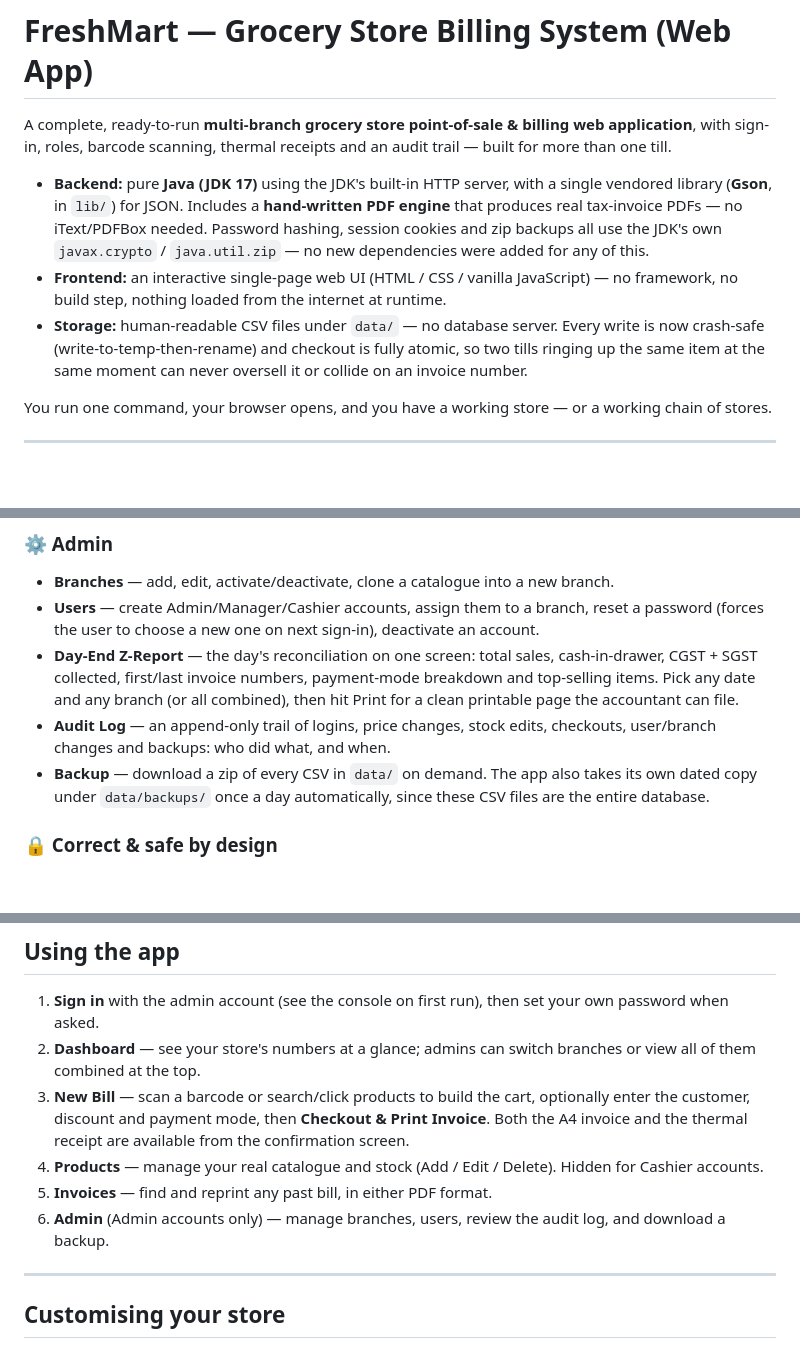
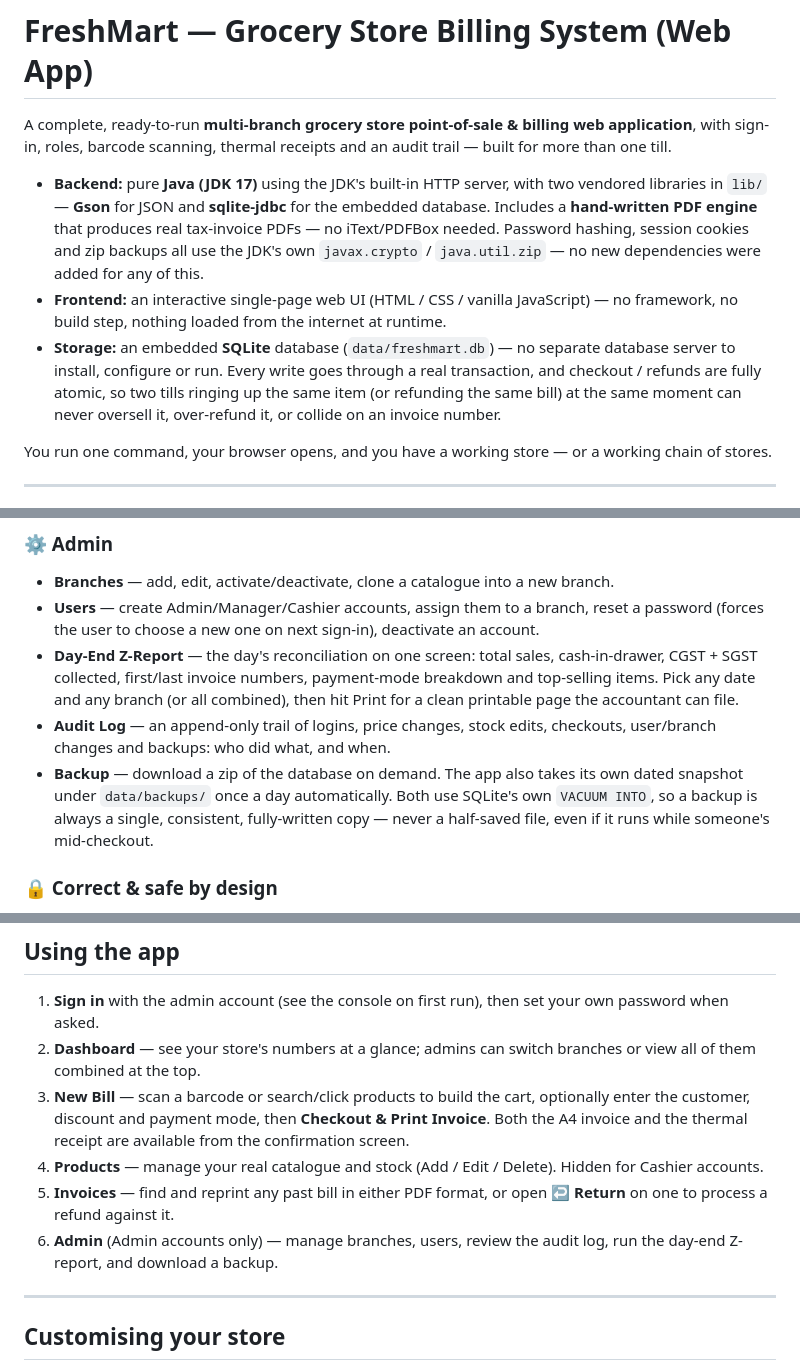
Before and after one commit to vasanthaprasath-ops/Billing-Project, a Markdown page: README.md, 3 parts joined by grey strips. Rendered like a GitHub page; blank space fills up the shorter version.

```diff
--- a/README.md
+++ b/README.md
@@ -4,16 +4,18 @@ A complete, ready-to-run **multi-branch grocery store point-of-sale & billing we
 application**, with sign-in, roles, barcode scanning, thermal receipts and an audit trail —
 built for more than one till.
 
-- **Backend:** pure **Java (JDK 17)** using the JDK's built-in HTTP server, with a single
-  vendored library (**Gson**, in `lib/`) for JSON. Includes a **hand-written PDF engine**
-  that produces real tax-invoice PDFs — no iText/PDFBox needed. Password hashing, session
-  cookies and zip backups all use the JDK's own `javax.crypto` / `java.util.zip` — no new
-  dependencies were added for any of this.
+- **Backend:** pure **Java (JDK 17)** using the JDK's built-in HTTP server, with two
+  vendored libraries in `lib/` — **Gson** for JSON and **sqlite-jdbc** for the embedded
+  database. Includes a **hand-written PDF engine** that produces real tax-invoice PDFs —
+  no iText/PDFBox needed. Password hashing, session cookies and zip backups all use the
+  JDK's own `javax.crypto` / `java.util.zip` — no new dependencies were added for any of
+  this.
 - **Frontend:** an interactive single-page web UI (HTML / CSS / vanilla JavaScript) — no
   framework, no build step, nothing loaded from the internet at runtime.
-- **Storage:** human-readable CSV files under `data/` — no database server. Every write is
-  now crash-safe (write-to-temp-then-rename) and checkout is fully atomic, so two tills
-  ringing up the same item at the same moment can never oversell it or collide on an
+- **Storage:** an embedded **SQLite** database (`data/freshmart.db`) — no separate database
+  server to install, configure or run. Every write goes through a real transaction, and
+  checkout / refunds are fully atomic, so two tills ringing up the same item (or refunding
+  the same bill) at the same moment can never oversell it, over-refund it, or collide on an
   invoice number.
 
 You run one command, your browser opens, and you have a working store — or a working
@@ -98,9 +104,10 @@ chain of stores.
   page the accountant can file.
 - **Audit Log** — an append-only trail of logins, price changes, stock edits, checkouts,
   user/branch changes and backups: who did what, and when.
-- **Backup** — download a zip of every CSV in `data/` on demand. The app also takes its own
-  dated copy under `data/backups/` once a day automatically, since these CSV files are the
-  entire database.
+- **Backup** — download a zip of the database on demand. The app also takes its own dated
+  snapshot under `data/backups/` once a day automatically. Both use SQLite's own
+  `VACUUM INTO`, so a backup is always a single, consistent, fully-written copy — never a
+  half-saved file, even if it runs while someone's mid-checkout.
 
 ### 🔒 Correct & safe by design
 - All money uses `BigDecimal` (never floating point) so totals are always exact.
@@ -176,9 +184,10 @@ To stop the server, press **Ctrl+C** in its terminal window.
    the A4 invoice and the thermal receipt are available from the confirmation screen.
 4. **Products** — manage your real catalogue and stock (Add / Edit / Delete). Hidden for
    Cashier accounts.
-5. **Invoices** — find and reprint any past bill, in either PDF format.
-6. **Admin** (Admin accounts only) — manage branches, users, review the audit log, and
-   download a backup.
+5. **Invoices** — find and reprint any past bill in either PDF format, or open **↩ Return**
+   on one to process a refund against it.
+6. **Admin** (Admin accounts only) — manage branches, users, review the audit log, run the
+   day-end Z-report, and download a backup.
 
 ---
 
```
Also changed, not shown: other parts of README.md (+38 -26 lines).
